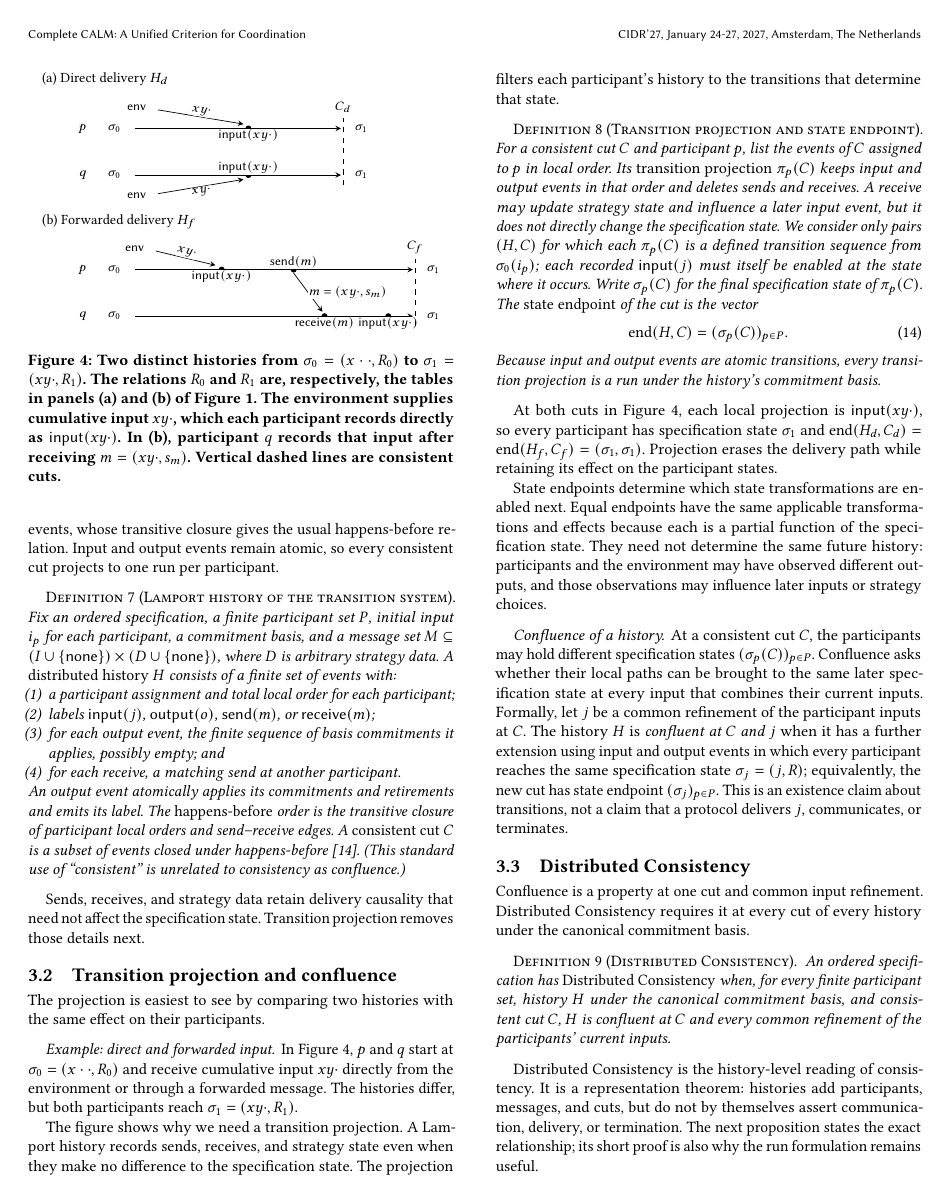
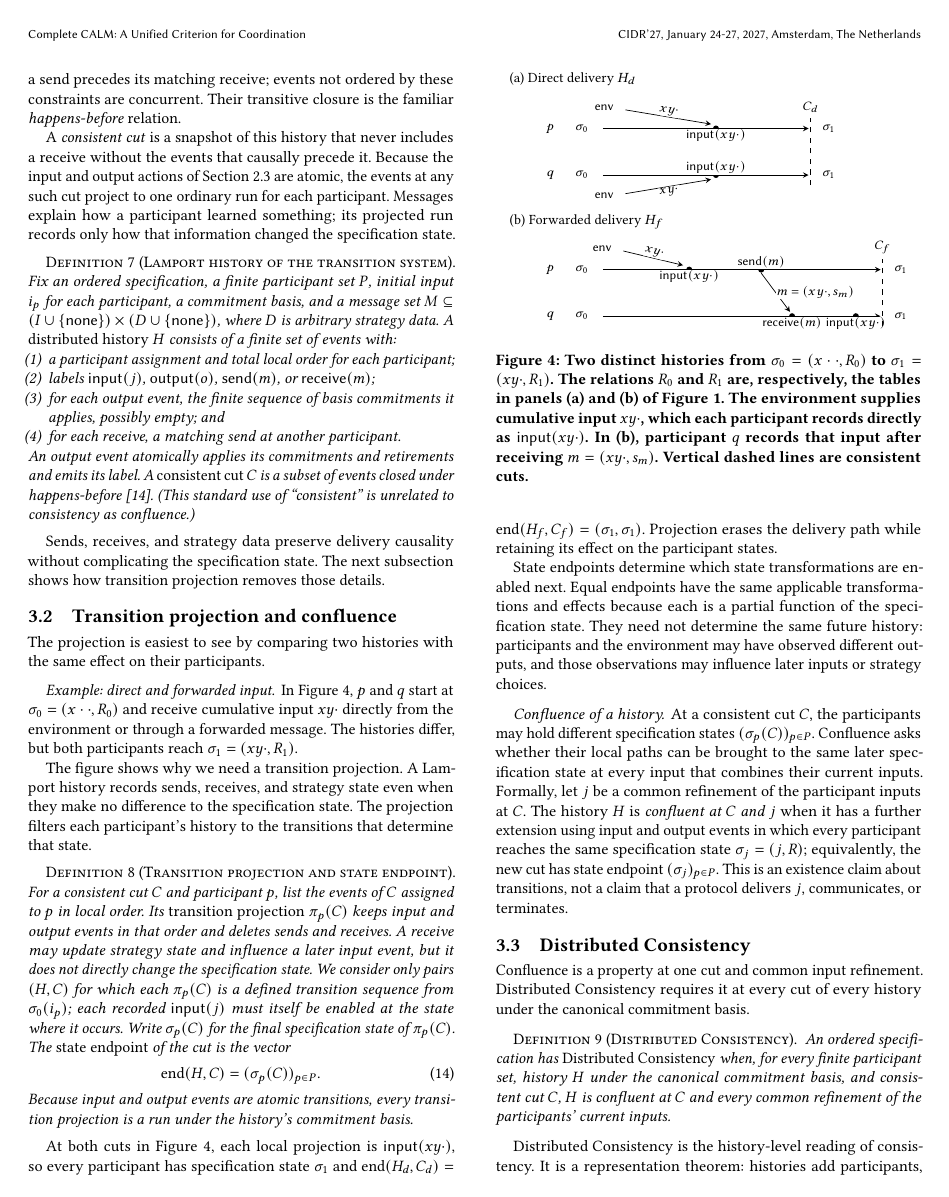
Before and after one commit to jhellerstein/coord-criterion, a LaTeX document (main.tex, which reads sections/distributed-execution.tex): page 7 of 23. Compiled offline with pdfLaTeX.

Commit message:
wip: make history setup approachable

```diff
--- a/sections/distributed-execution.tex
+++ b/sections/distributed-execution.tex
@@ -9,8 +9,3 @@ while retaining the output events that the environment can observe.
 \subsection{Lamport histories}
 \label{sec:histories}
 
-Each participant follows the transition system of Section~\ref{sec:determination}.
-A distributed history adds participant-local order and matched message events,
-whose transitive closure gives the usual happens-before relation.  Input and
-output events remain atomic, so every consistent cut projects to one run per
-participant.
@@ -17,3 +15,13 @@ participant.
+Lamport history.  Each participant's events are totally ordered; a send precedes
+its matching receive; events not ordered by these constraints are concurrent.
+Their transitive closure is the familiar \emph{happens-before} relation.
+
+A \emph{consistent cut} is a snapshot of this history that never includes a
+receive without the events that causally precede it.  Because the input and
+output actions of Section~\ref{sec:determination} are atomic, the events at any
+such cut project to one ordinary run for each participant.  Messages explain
+how a participant learned something; its projected run records only how that
+information changed the specification state.
 
 \begin{definition}[Lamport history of the transition system]
 \label{def:distributed-history}
@@ -31,14 +39,14 @@ finite set of events with:
   \item for each receive, a matching send at another participant.
 \end{enumerate}
 An output event atomically applies its commitments and retirements and emits its
-label.  The \emph{happens-before} order is the transitive closure of participant
-local orders and send--receive edges.  A \emph{consistent cut} $C$ is a subset
-of events closed under happens-before~\cite{chandy1985distributed}.  (This
-standard use of ``consistent'' is unrelated to consistency as confluence.)
+label.  A \emph{consistent cut} $C$ is a subset of events closed under
+happens-before~\cite{chandy1985distributed}.  (This standard use of
+``consistent'' is unrelated to consistency as confluence.)
 \end{definition}
 
-Sends, receives, and strategy data retain delivery causality that need not affect
-the specification state.  Transition projection removes those details next.
+Sends, receives, and strategy data preserve delivery causality without
+complicating the specification state.  The next subsection shows how transition
+projection removes those details.
 
 \subsection{Transition projection and confluence}
 \label{sec:projection-confluence}
```
Also changed, not shown: sections/functional-calm.tex (+1 -1 lines), sections/distributed-execution.tex (3 more changed lines).
